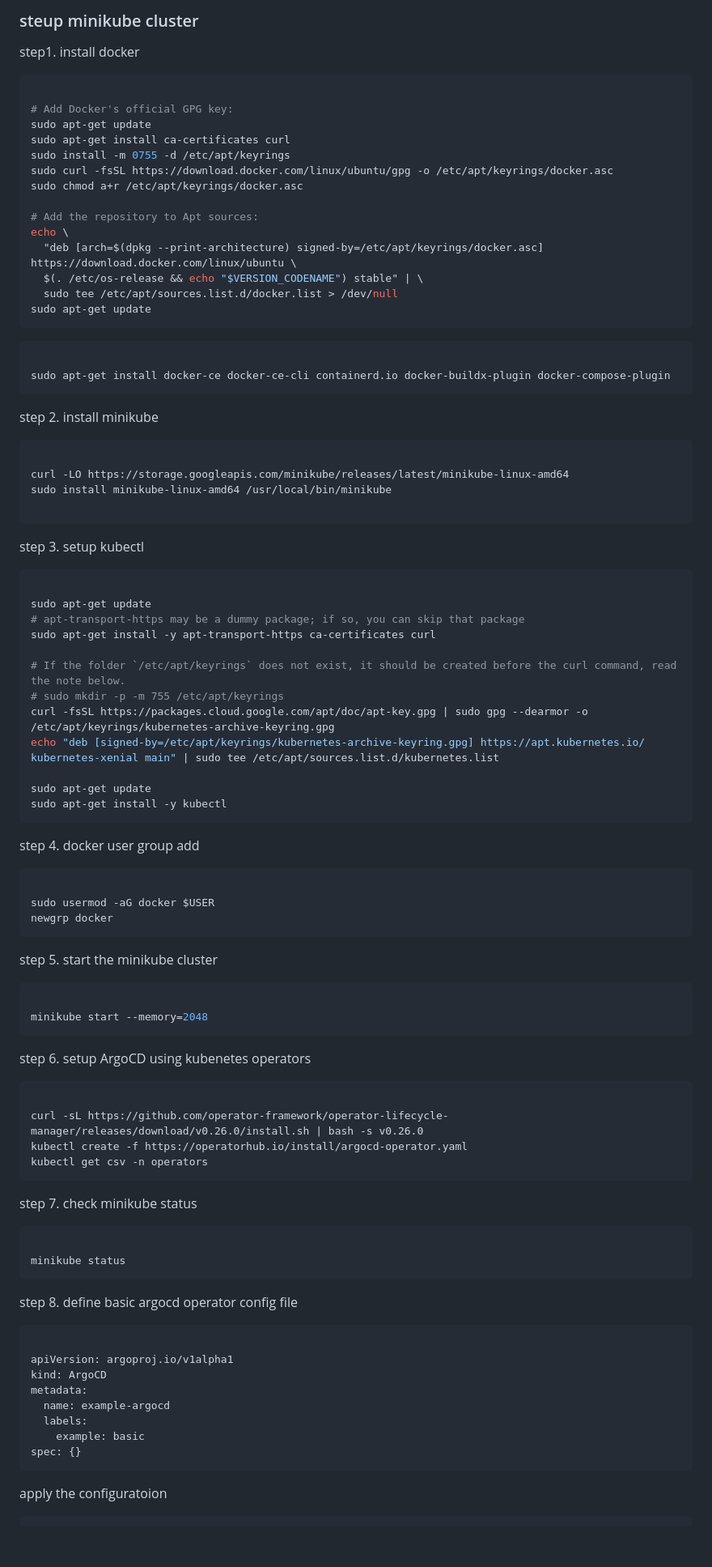
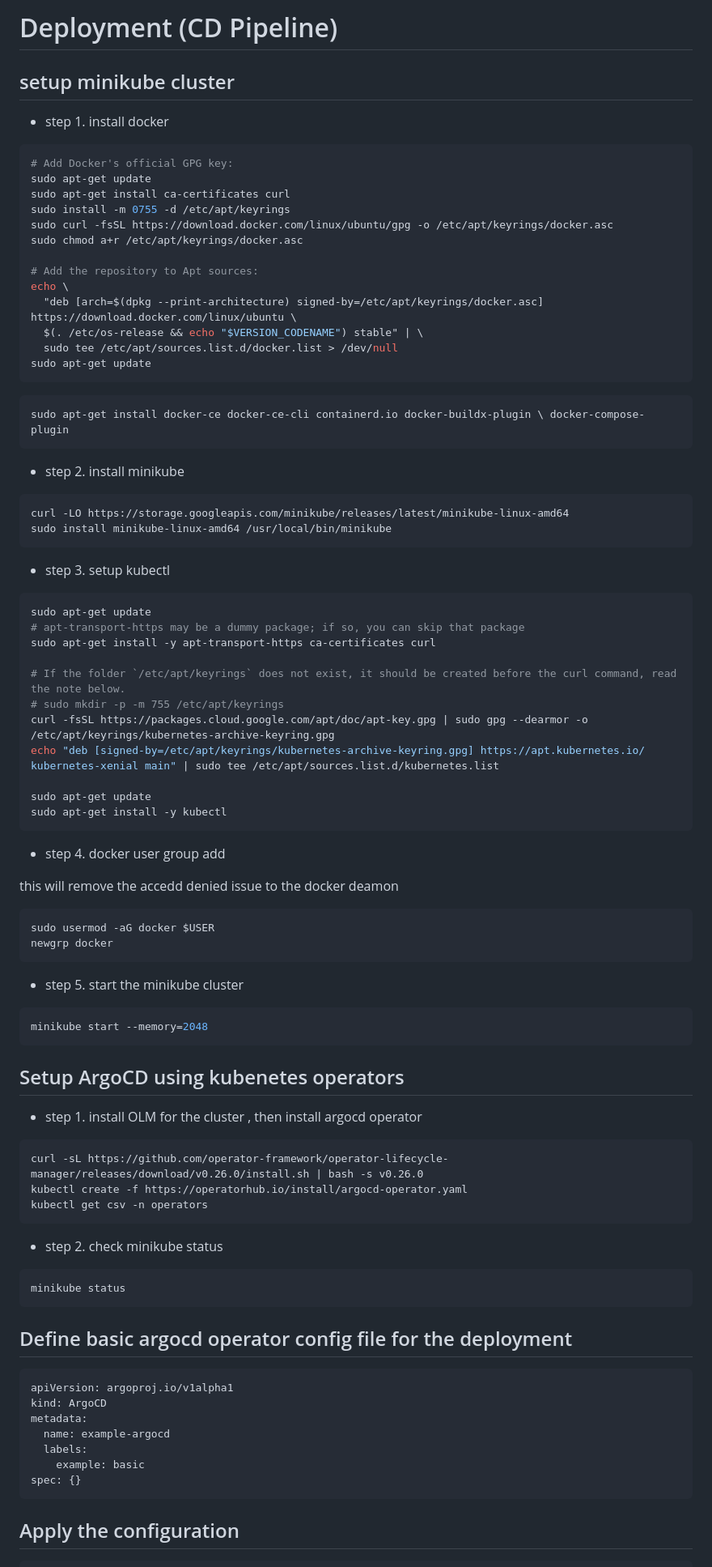
Before and after one commit to himasha0421/AI-CICD-Guide, a Markdown page: README.md, the part around one of its changes. Shown at 81% size. Rendered like a GitHub page; blank space fills up the shorter version.

````diff
--- a/README.md
+++ b/README.md
@@ -1,9 +1,10 @@
-### steup minikube cluster
+# Deployment (CD Pipeline)
 
-step1. install docker
+## setup minikube cluster
+
+* step 1. install docker
 
 ```bash
-
 # Add Docker's official GPG key:
 sudo apt-get update
 sudo apt-get install ca-certificates curl
@@ -20,23 +21,20 @@ sudo apt-get update
 ```
 
 ```bash
-
-sudo apt-get install docker-ce docker-ce-cli containerd.io docker-buildx-plugin docker-compose-plugin
+sudo apt-get install docker-ce docker-ce-cli containerd.io docker-buildx-plugin \ docker-compose-plugin
 ```
 
-step 2. install minikube
+* step 2. install minikube
 
 ```bash
-
 curl -LO https://storage.googleapis.com/minikube/releases/latest/minikube-linux-amd64
 sudo install minikube-linux-amd64 /usr/local/bin/minikube
-
 ```
 
-step 3. setup kubectl
+
+* step 3. setup kubectl
 
 ```bash
-
 sudo apt-get update
 # apt-transport-https may be a dummy package; if so, you can skip that package
 sudo apt-get install -y apt-transport-https ca-certificates curl
@@ -50,43 +48,41 @@ sudo apt-get update
 sudo apt-get install -y kubectl
 ```
 
-step 4. docker user group add
+* step 4. docker user group add
+
+this will remove the accedd denied issue to the docker deamon
 
 ```bash
-
 sudo usermod -aG docker $USER
 newgrp docker
 ```
 
-step 5. start the minikube cluster
+* step 5. start the minikube cluster
 
 ```bash
-
 minikube start --memory=2048
 ```
 
 
-step 6. setup ArgoCD using kubenetes operators
+## Setup ArgoCD using kubenetes operators
 
+* step 1. install OLM for the cluster , then install argocd operator
 
 ```bash
-
 curl -sL https://github.com/operator-framework/operator-lifecycle-manager/releases/download/v0.26.0/install.sh | bash -s v0.26.0
 kubectl create -f https://operatorhub.io/install/argocd-operator.yaml
 kubectl get csv -n operators
 ```
 
-step 7. check minikube status
+* step 2. check minikube status
 
 ```bash
-
 minikube status
 ```
 
-step 8. define basic argocd operator config file
+## Define basic argocd operator config file for the deployment
 
 ```yml
-
 apiVersion: argoproj.io/v1alpha1
 kind: ArgoCD
 metadata:
@@ -96,6 +92,6 @@ metadata:
 spec: {}
 ```
 
-apply the configuratoion
+## Apply the configuration
 
 ```bash
````
Also changed, not shown: other parts of README.md (+15 -16 lines).
